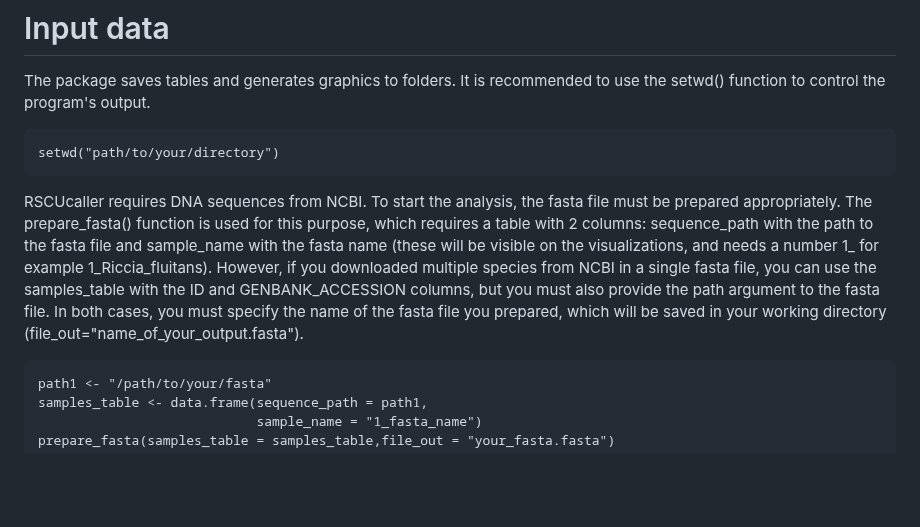
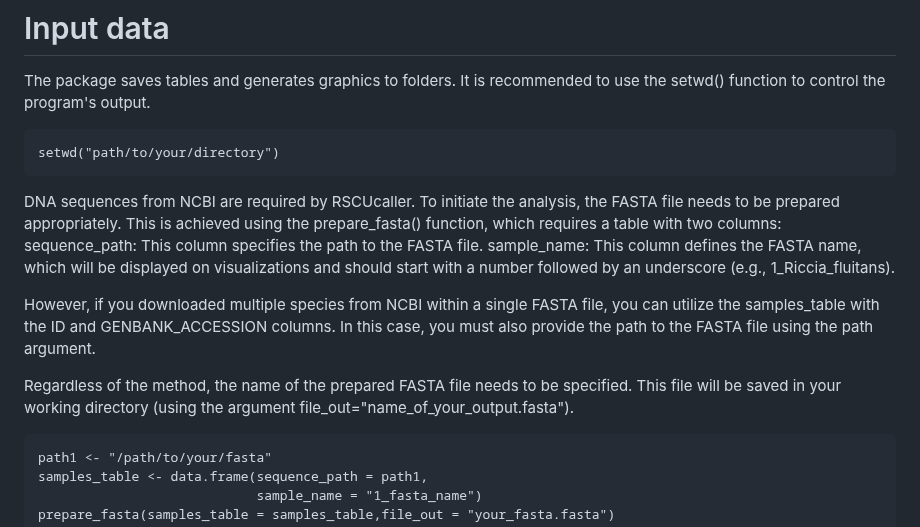
Before and after one commit to Mordziarz/RSCUcaller, a Markdown page: README.md, the part around the change. Rendered like a GitHub page; blank space fills up the shorter version.

````diff
--- a/README.md
+++ b/README.md
@@ -18,7 +18,13 @@ The package saves tables and generates graphics to folders. It is recommended to
 setwd("path/to/your/directory")
 ```
 
-RSCUcaller requires DNA sequences from NCBI. To start the analysis, the fasta file must be prepared appropriately. The prepare_fasta() function is used for this purpose, which requires a table with 2 columns: sequence_path with the path to the fasta file and sample_name with the fasta name (these will be visible on the visualizations, and needs a number 1_ for example 1_Riccia_fluitans). However, if you downloaded multiple species from NCBI in a single fasta file, you can use the samples_table with the ID and GENBANK_ACCESSION columns, but you must also provide the path argument to the fasta file. In both cases, you must specify the name of the fasta file you prepared, which will be saved in your working directory (file_out="name_of_your_output.fasta").
+DNA sequences from NCBI are required by RSCUcaller. To initiate the analysis, the FASTA file needs to be prepared appropriately. This is achieved using the prepare_fasta() function, which requires a table with two columns:
+    sequence_path: This column specifies the path to the FASTA file.
+    sample_name: This column defines the FASTA name, which will be displayed on visualizations and should start with a number followed by an underscore (e.g., 1_Riccia_fluitans).
+
+However, if you downloaded multiple species from NCBI within a single FASTA file, you can utilize the samples_table with the ID and GENBANK_ACCESSION columns. In this case, you must also provide the path to the FASTA file using the path argument.
+
+Regardless of the method, the name of the prepared FASTA file needs to be specified. This file will be saved in your working directory (using the argument file_out="name_of_your_output.fasta").
 
 ```{r}
 path1 <- "/path/to/your/fasta"
````
